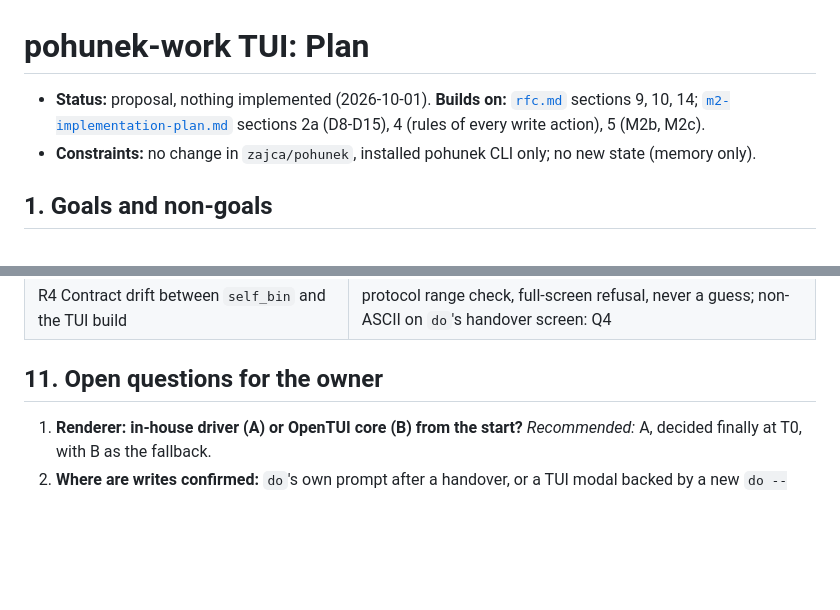
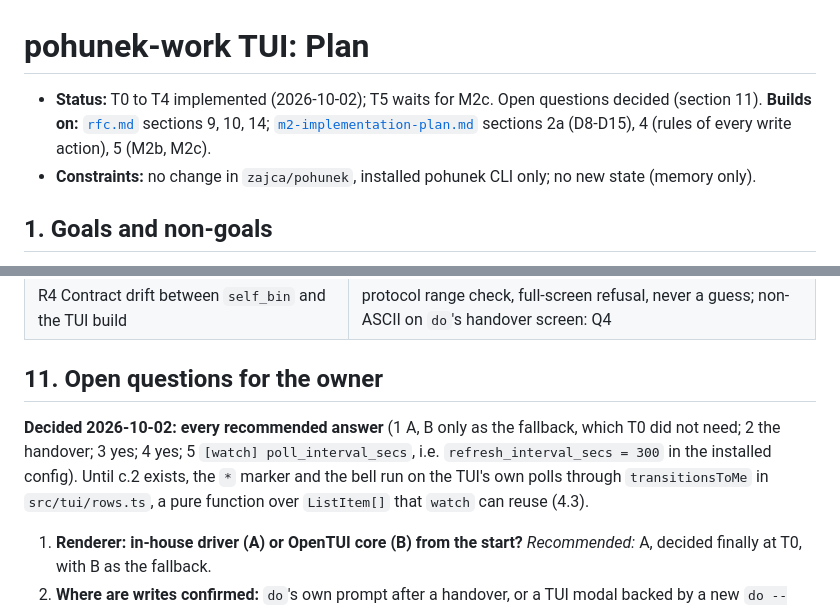
Before and after one commit to zajca/pohunek-work, a Markdown page: docs/tui-plan.md, 2 parts joined by grey strips. Rendered like a GitHub page; blank space fills up the shorter version.

```diff
--- a/docs/tui-plan.md
+++ b/docs/tui-plan.md
@@ -1,6 +1,6 @@
 # pohunek-work TUI: Plan
 
-- **Status:** proposal, nothing implemented (2026-10-01). **Builds on:** [`rfc.md`](rfc.md) sections 9, 10, 14; [`m2-implementation-plan.md`](m2-implementation-plan.md)
+- **Status:** T0 to T4 implemented (2026-10-02); T5 waits for M2c. Open questions decided (section 11). **Builds on:** [`rfc.md`](rfc.md) sections 9, 10, 14; [`m2-implementation-plan.md`](m2-implementation-plan.md)
   sections 2a (D8-D15), 4 (rules of every write action), 5 (M2b, M2c).
 - **Constraints:** no change in `zajca/pohunek`, installed pohunek CLI only; no new state (memory only).
 
@@ -304,6 +321,11 @@ they remain separate front-ends on the same contract.
 | R4 Contract drift between `self_bin` and the TUI build | protocol range check, full-screen refusal, never a guess; non-ASCII on `do`'s handover screen: Q4 |
 
 ## 11. Open questions for the owner
+
+**Decided 2026-10-02: every recommended answer** (1 A, B only as the fallback, which T0 did not need; 2 the
+handover; 3 yes; 4 yes; 5 `[watch] poll_interval_secs`, i.e. `refresh_interval_secs = 300` in the installed
+config). Until c.2 exists, the `*` marker and the bell run on the TUI's own polls through
+`transitionsToMe` in `src/tui/rows.ts`, a pure function over `ListItem[]` that `watch` can reuse (4.3).
 
 1. **Renderer: in-house driver (A) or OpenTUI core (B) from the start?**
    *Recommended:* A, decided finally at T0, with B as the fallback.
```
Also changed, not shown: other parts of docs/tui-plan.md (+28 -11 lines).
